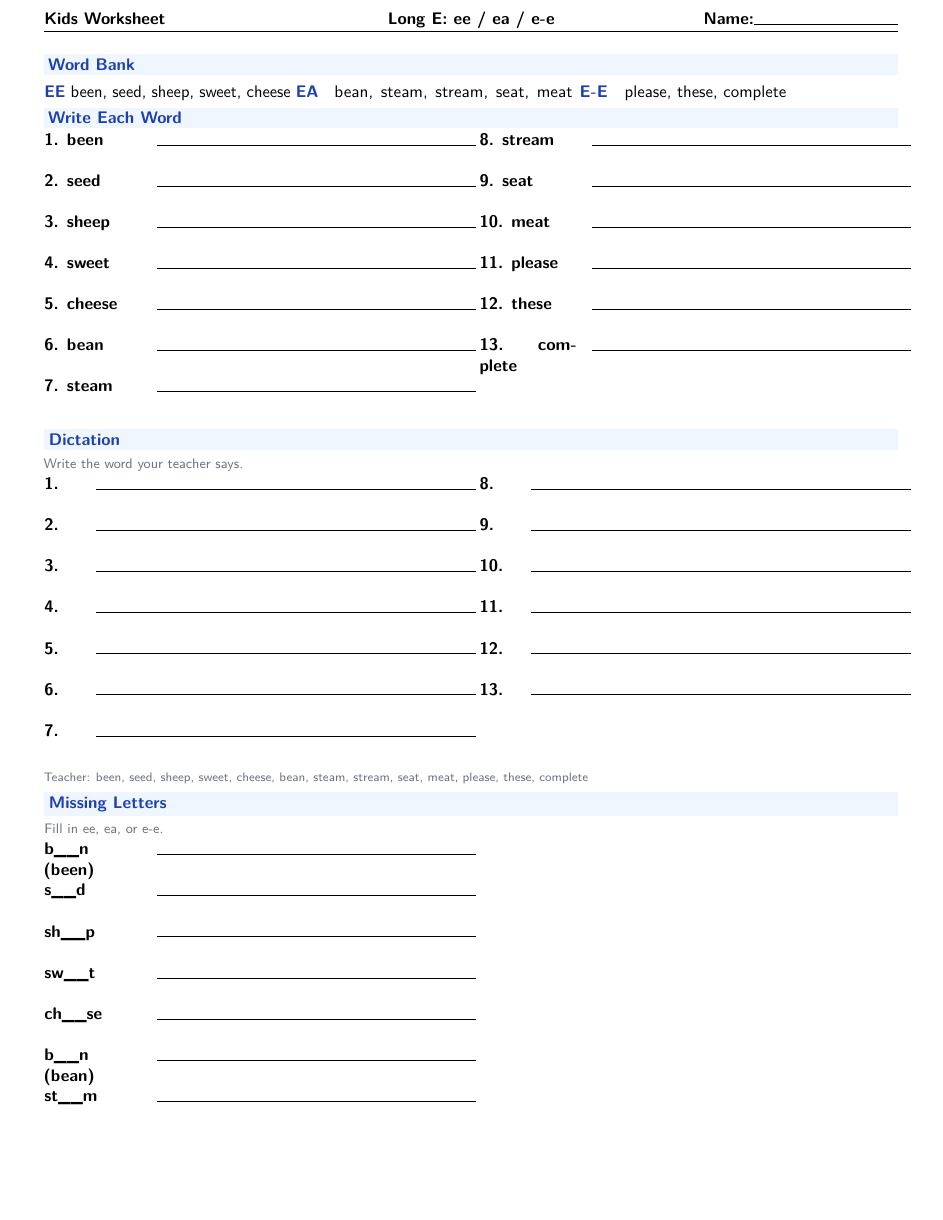
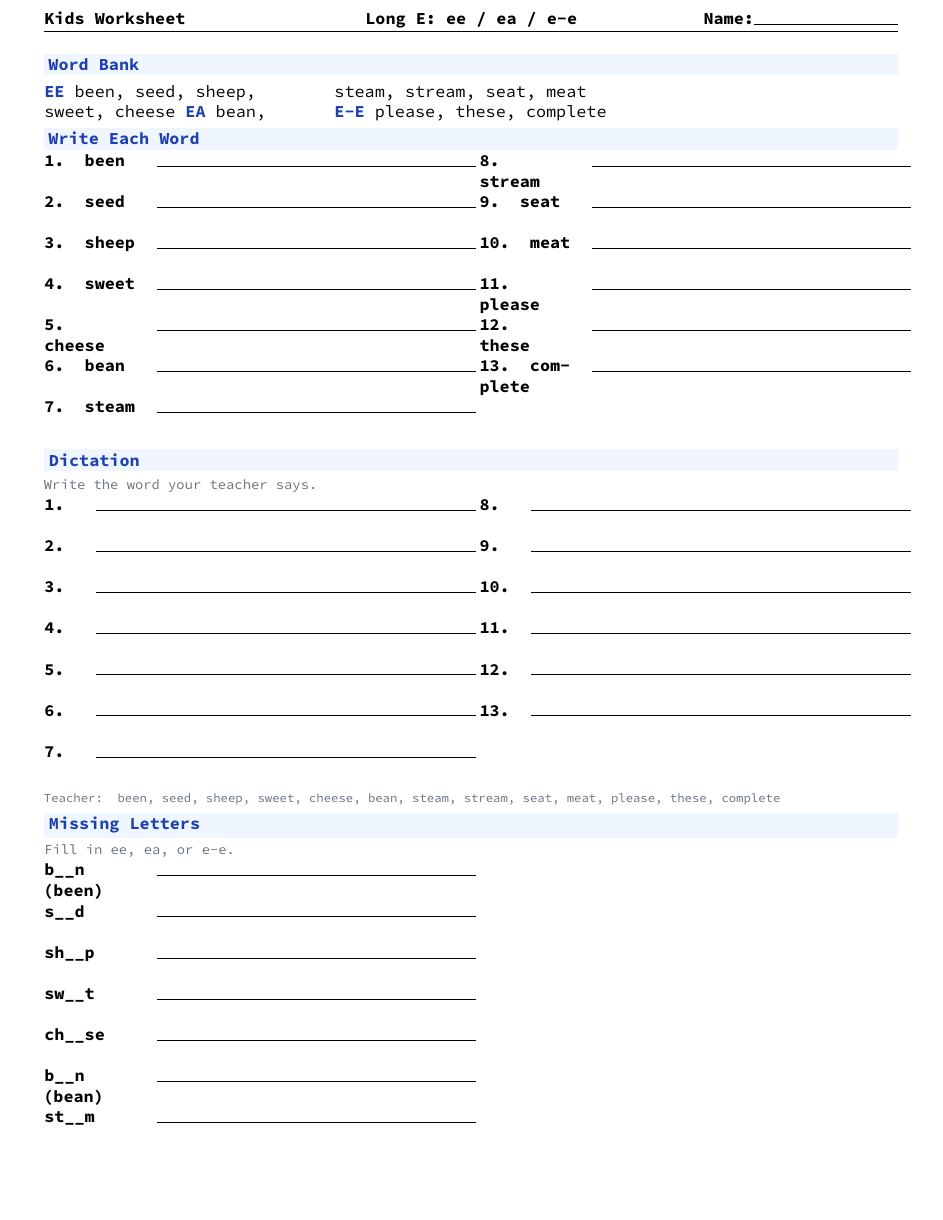
Before and after one commit to amalrajvinoth/pdflatex-worksheets, a LaTeX document (src/word-test-long-e.tex): page 1 of 4. Compiled offline with pdfLaTeX.

Commit message:
Use Source Code Pro font consistently across all worksheets

```diff
--- a/src/word-test-long-e.tex
+++ b/src/word-test-long-e.tex
@@ -2,7 +2,7 @@
 \usepackage[letterpaper, margin=0.4in, top=0.6in, bottom=0.35in]{geometry}
 \usepackage{fancyhdr}
 \usepackage[T1]{fontenc}
-\usepackage{lmodern}
+\usepackage{sourcecodepro}
 \usepackage{microtype}
 \usepackage{multicol}
 \usepackage{array}
@@ -10,7 +10,7 @@
 \usepackage{enumitem}
 \usepackage{tabularx}
 
-\renewcommand{\familydefault}{\sfdefault}
+\renewcommand{\familydefault}{\ttdefault}
 \setlength{\parindent}{0pt}
 \setlength{\parskip}{0pt}
 \setlist[enumerate]{nosep,leftmargin=1.3em,itemsep=1pt}
```
Also changed, not shown: pdf/math-advanced.pdf, pdf/math-under-100.pdf, pdf/word-test-long-e.pdf, preview/math-advanced.png, preview/math-under-100.png, preview/word-test-long-e.png.
